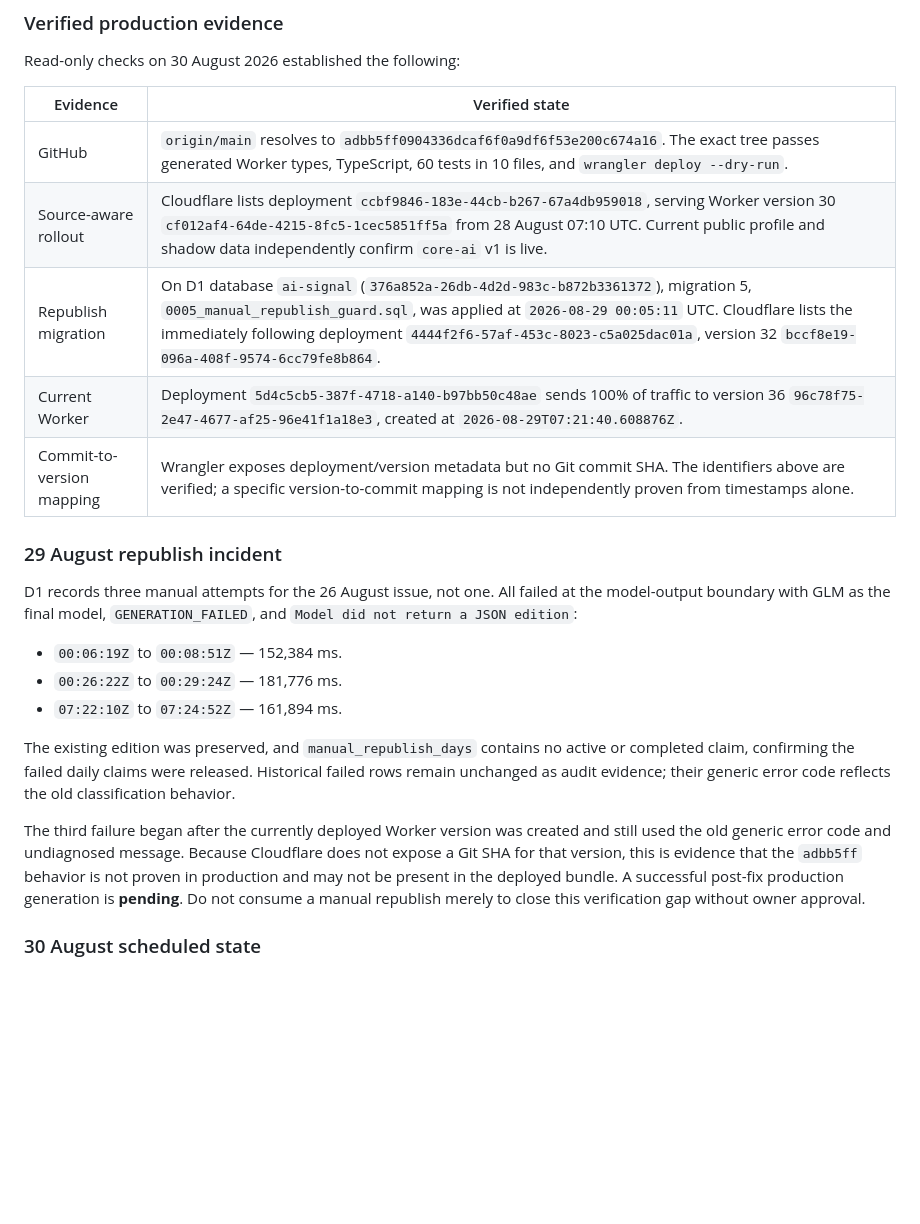
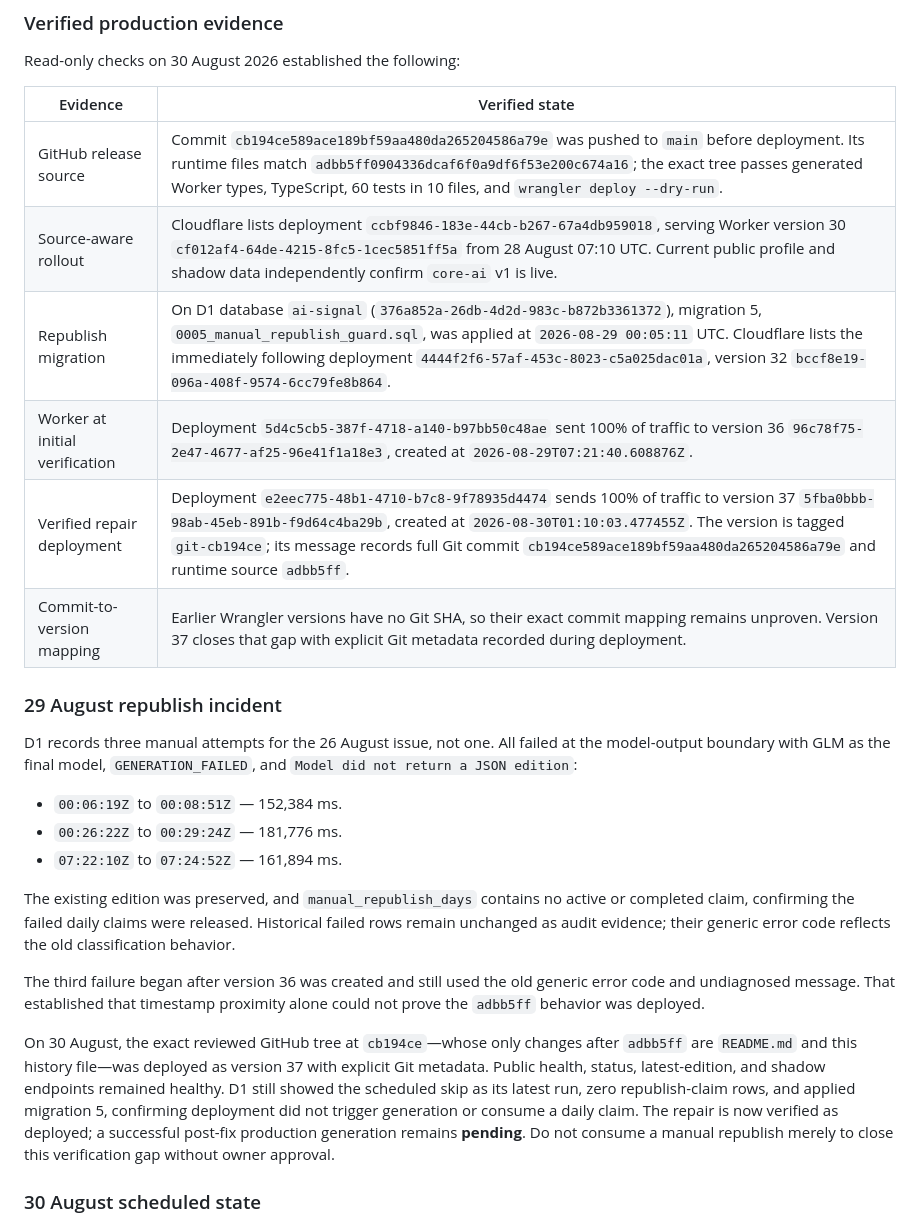
Before and after one commit to tamirlevin/ai-signal-cloudflare, a Markdown page: PROJECT_HISTORY.md, the part around the change. GitHub-like rendering; blank space fills up the shorter version.

Commit message:
Record verified repair deployment

```diff
--- a/PROJECT_HISTORY.md
+++ b/PROJECT_HISTORY.md
@@ -18,11 +18,12 @@ Read-only checks on 30 August 2026 established the following:
 
 | Evidence | Verified state |
 | --- | --- |
-| GitHub | `origin/main` resolves to `adbb5ff0904336dcaf6f0a9df6f53e200c674a16`. The exact tree passes generated Worker types, TypeScript, 60 tests in 10 files, and `wrangler deploy --dry-run`. |
+| GitHub release source | Commit `cb194ce589ace189bf59aa480da265204586a79e` was pushed to `main` before deployment. Its runtime files match `adbb5ff0904336dcaf6f0a9df6f53e200c674a16`; the exact tree passes generated Worker types, TypeScript, 60 tests in 10 files, and `wrangler deploy --dry-run`. |
 | Source-aware rollout | Cloudflare lists deployment `ccbf9846-183e-44cb-b267-67a4db959018`, serving Worker version 30 `cf012af4-64de-4215-8fc5-1cec5851ff5a` from 28 August 07:10 UTC. Current public profile and shadow data independently confirm `core-ai` v1 is live. |
 | Republish migration | On D1 database `ai-signal` (`376a852a-26db-4d2d-983c-b872b3361372`), migration 5, `0005_manual_republish_guard.sql`, was applied at `2026-08-29 00:05:11` UTC. Cloudflare lists the immediately following deployment `4444f2f6-57af-453c-8023-c5a025dac01a`, version 32 `bccf8e19-096a-408f-9574-6cc79fe8b864`. |
-| Current Worker | Deployment `5d4c5cb5-387f-4718-a140-b97bb50c48ae` sends 100% of traffic to version 36 `96c78f75-2e47-4677-af25-96e41f1a18e3`, created at `2026-08-29T07:21:40.608876Z`. |
-| Commit-to-version mapping | Wrangler exposes deployment/version metadata but no Git commit SHA. The identifiers above are verified; a specific version-to-commit mapping is not independently proven from timestamps alone. |
+| Worker at initial verification | Deployment `5d4c5cb5-387f-4718-a140-b97bb50c48ae` sent 100% of traffic to version 36 `96c78f75-2e47-4677-af25-96e41f1a18e3`, created at `2026-08-29T07:21:40.608876Z`. |
+| Verified repair deployment | Deployment `e2eec775-48b1-4710-b7c8-9f78935d4474` sends 100% of traffic to version 37 `5fba0bbb-98ab-45eb-891b-f9d64c4ba29b`, created at `2026-08-30T01:10:03.477455Z`. The version is tagged `git-cb194ce`; its message records full Git commit `cb194ce589ace189bf59aa480da265204586a79e` and runtime source `adbb5ff`. |
+| Commit-to-version mapping | Earlier Wrangler versions have no Git SHA, so their exact commit mapping remains unproven. Version 37 closes that gap with explicit Git metadata recorded during deployment. |
 
 ### 29 August republish incident
 
@@ -34,7 +35,9 @@ D1 records three manual attempts for the 26 August issue, not one. All failed at
 
 The existing edition was preserved, and `manual_republish_days` contains no active or completed claim, confirming the failed daily claims were released. Historical failed rows remain unchanged as audit evidence; their generic error code reflects the old classification behavior.
 
-The third failure began after the currently deployed Worker version was created and still used the old generic error code and undiagnosed message. Because Cloudflare does not expose a Git SHA for that version, this is evidence that the `adbb5ff` behavior is not proven in production and may not be present in the deployed bundle. A successful post-fix production generation is **pending**. Do not consume a manual republish merely to close this verification gap without owner approval.
+The third failure began after version 36 was created and still used the old generic error code and undiagnosed message. That established that timestamp proximity alone could not prove the `adbb5ff` behavior was deployed.
+
+On 30 August, the exact reviewed GitHub tree at `cb194ce`—whose only changes after `adbb5ff` are `README.md` and this history file—was deployed as version 37 with explicit Git metadata. Public health, status, latest-edition, and shadow endpoints remained healthy. D1 still showed the scheduled skip as its latest run, zero republish-claim rows, and applied migration 5, confirming deployment did not trigger generation or consume a daily claim. The repair is now verified as deployed; a successful post-fix production generation remains **pending**. Do not consume a manual republish merely to close this verification gap without owner approval.
 
 ### 30 August scheduled state
 
```
